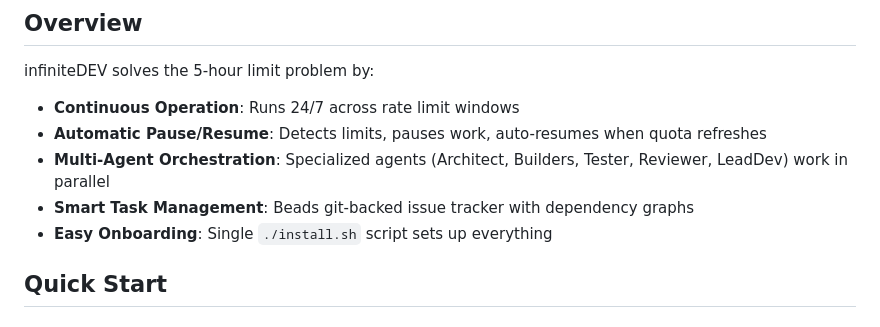
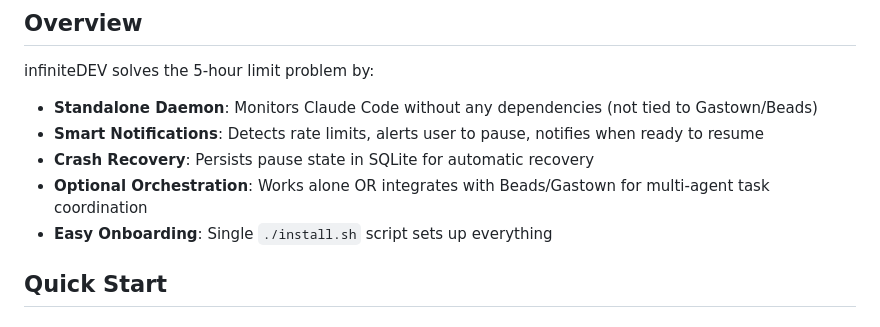
Before and after one commit to rounakskm/infiniteDEV, a Markdown page: README.md, the part around one of its changes. GitHub-like rendering.

```diff
--- a/README.md
+++ b/README.md
@@ -6,10 +6,10 @@
 
 infiniteDEV solves the 5-hour limit problem by:
 
-- **Continuous Operation**: Runs 24/7 across rate limit windows
-- **Automatic Pause/Resume**: Detects limits, pauses work, auto-resumes when quota refreshes
-- **Multi-Agent Orchestration**: Specialized agents (Architect, Builders, Tester, Reviewer, LeadDev) work in parallel
-- **Smart Task Management**: Beads git-backed issue tracker with dependency graphs
+- **Standalone Daemon**: Monitors Claude Code without any dependencies (not tied to Gastown/Beads)
+- **Smart Notifications**: Detects rate limits, alerts user to pause, notifies when ready to resume
+- **Crash Recovery**: Persists pause state in SQLite for automatic recovery
+- **Optional Orchestration**: Works alone OR integrates with Beads/Gastown for multi-agent task coordination
 - **Easy Onboarding**: Single `./install.sh` script sets up everything
 
 ## Quick Start
```
Also changed, not shown: other parts of README.md (+52 -36 lines), PROGRESS.md (added, +304 -0 lines).
